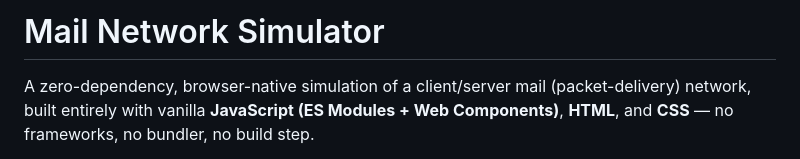
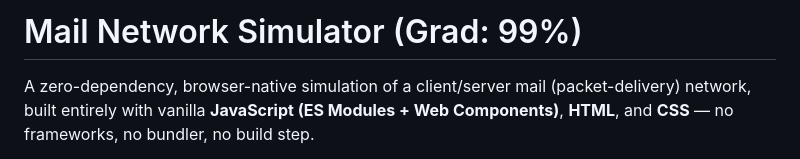
Before and after one commit to s0583232209/network-simulator, a Markdown page: README.md, the part around the change. GitHub-like rendering.

```diff
--- a/README.md
+++ b/README.md
@@ -1,4 +1,4 @@
-# Mail Network Simulator
+# Mail Network Simulator (Grad: 99%)
 
 A zero-dependency, browser-native simulation of a client/server mail (packet-delivery) network, built entirely with vanilla **JavaScript (ES Modules + Web Components)**, **HTML**, and **CSS** — no frameworks, no bundler, no build step.
 
```
